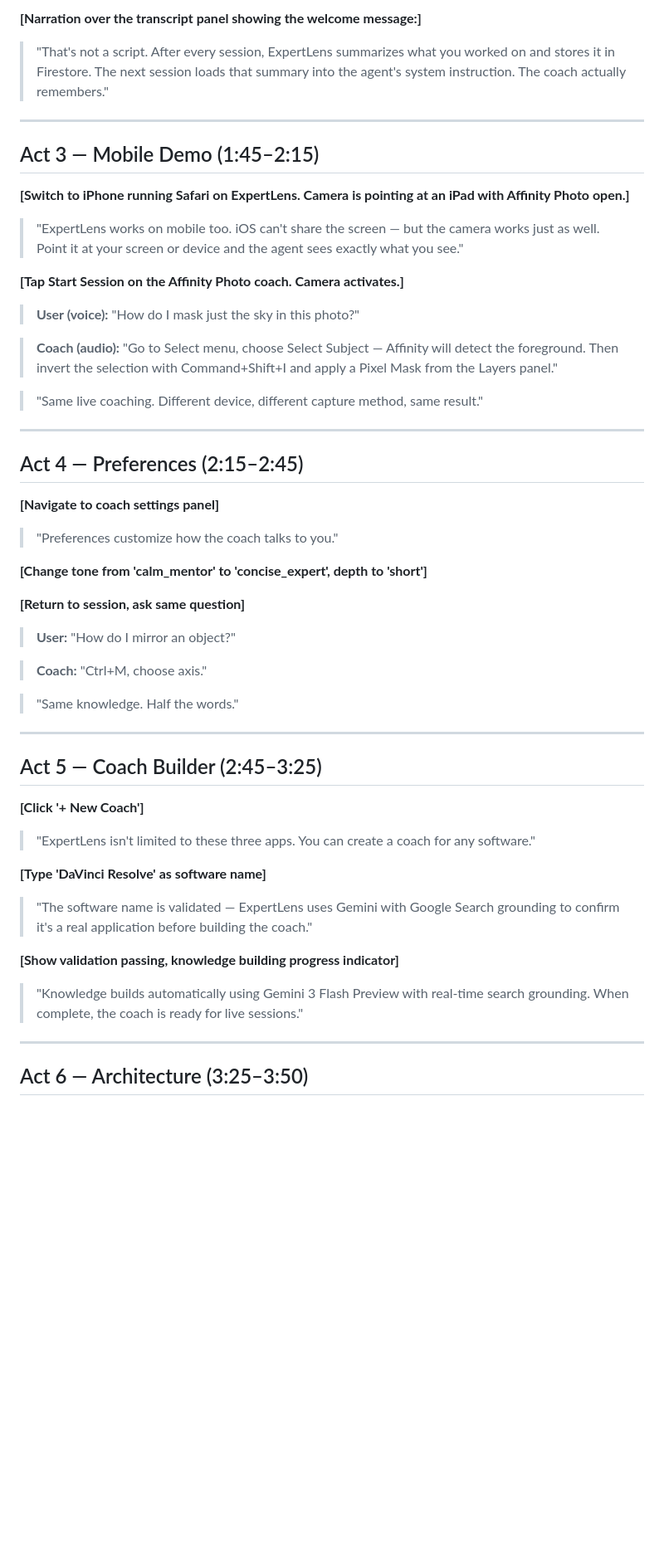
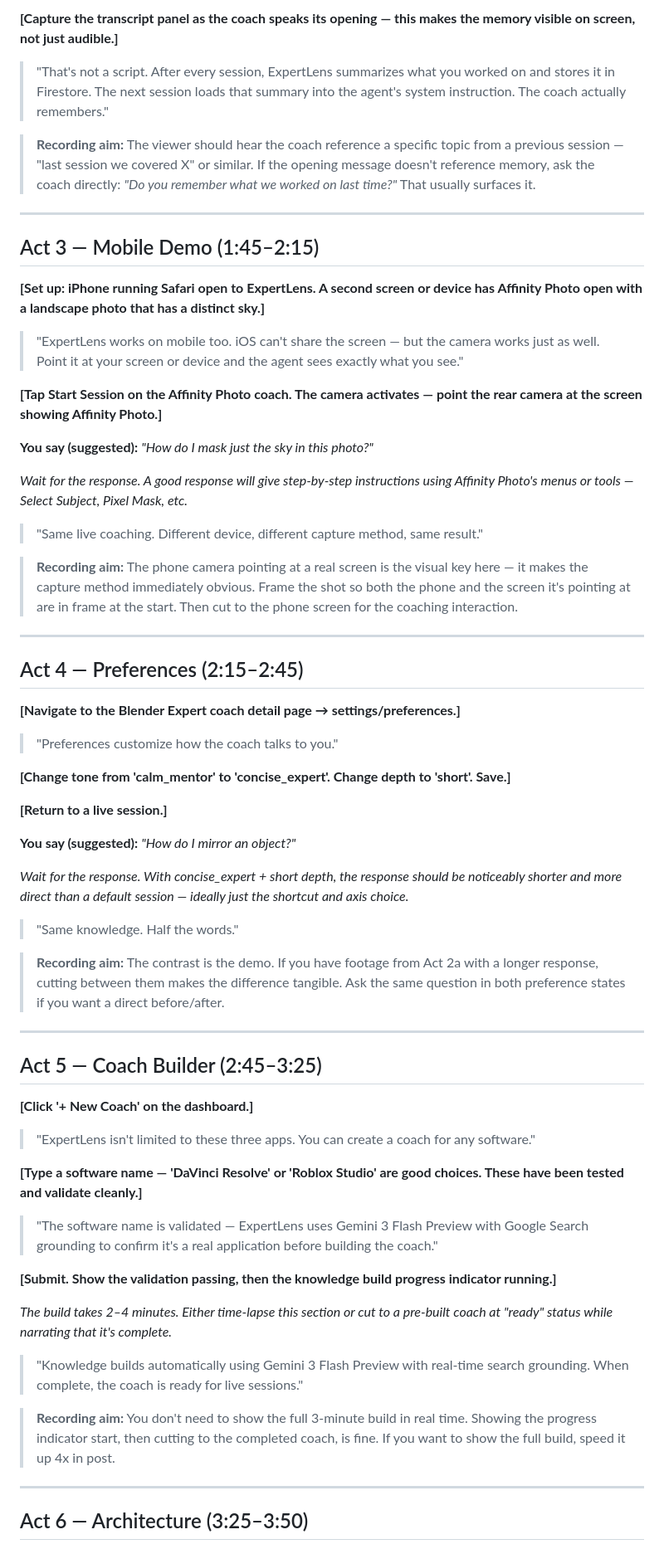
Before and after one commit to TheIllusionOfLife/ExpertLens, a Markdown page: demo/video_script.md, the part around one of its changes. Shown at 83% size. Drawn GitHub-style; blank space fills up the shorter version.

```diff
--- a/demo/video_script.md
+++ b/demo/video_script.md
@@ -53,57 +72,67 @@
 
-**[Narration over the transcript panel showing the welcome message:]**
+**[Capture the transcript panel as the coach speaks its opening — this makes the memory visible on screen, not just audible.]**
 
 > "That's not a script. After every session, ExpertLens summarizes what you worked on and stores it in Firestore. The next session loads that summary into the agent's system instruction. The coach actually remembers."
+
+> **Recording aim:** The viewer should hear the coach reference a specific topic from a previous session — "last session we covered X" or similar. If the opening message doesn't reference memory, ask the coach directly: *"Do you remember what we worked on last time?"* That usually surfaces it.
 
 ---
 
 ## Act 3 — Mobile Demo (1:45–2:15)
 
-**[Switch to iPhone running Safari on ExpertLens. Camera is pointing at an iPad with Affinity Photo open.]**
+**[Set up: iPhone running Safari open to ExpertLens. A second screen or device has Affinity Photo open with a landscape photo that has a distinct sky.]**
 
 > "ExpertLens works on mobile too. iOS can't share the screen — but the camera works just as well. Point it at your screen or device and the agent sees exactly what you see."
 
-**[Tap Start Session on the Affinity Photo coach. Camera activates.]**
+**[Tap Start Session on the Affinity Photo coach. The camera activates — point the rear camera at the screen showing Affinity Photo.]**
 
-> **User (voice):** "How do I mask just the sky in this photo?"
+**You say (suggested):** *"How do I mask just the sky in this photo?"*
 
-> **Coach (audio):** "Go to Select menu, choose Select Subject — Affinity will detect the foreground. Then invert the selection with Command+Shift+I and apply a Pixel Mask from the Layers panel."
+*Wait for the response. A good response will give step-by-step instructions using Affinity Photo's menus or tools — Select Subject, Pixel Mask, etc.*
 
 > "Same live coaching. Different device, different capture method, same result."
+
+> **Recording aim:** The phone camera pointing at a real screen is the visual key here — it makes the capture method immediately obvious. Frame the shot so both the phone and the screen it's pointing at are in frame at the start. Then cut to the phone screen for the coaching interaction.
 
 ---
 
 ## Act 4 — Preferences (2:15–2:45)
 
-**[Navigate to coach settings panel]**
+**[Navigate to the Blender Expert coach detail page → settings/preferences.]**
 
 > "Preferences customize how the coach talks to you."
 
-**[Change tone from 'calm_mentor' to 'concise_expert', depth to 'short']**
+**[Change tone from 'calm_mentor' to 'concise_expert'. Change depth to 'short'. Save.]**
 
-**[Return to session, ask same question]**
+**[Return to a live session.]**
 
-> **User:** "How do I mirror an object?"
+**You say (suggested):** *"How do I mirror an object?"*
 
-> **Coach:** "Ctrl+M, choose axis."
+*Wait for the response. With concise_expert + short depth, the response should be noticeably shorter and more direct than a default session — ideally just the shortcut and axis choice.*
 
 > "Same knowledge. Half the words."
+
+> **Recording aim:** The contrast is the demo. If you have footage from Act 2a with a longer response, cutting between them makes the difference tangible. Ask the same question in both preference states if you want a direct before/after.
 
 ---
 
 ## Act 5 — Coach Builder (2:45–3:25)
 
-**[Click '+ New Coach']**
+**[Click '+ New Coach' on the dashboard.]**
 
 > "ExpertLens isn't limited to these three apps. You can create a coach for any software."
 
-**[Type 'DaVinci Resolve' as software name]**
+**[Type a software name — 'DaVinci Resolve' or 'Roblox Studio' are good choices. These have been tested and validate cleanly.]**
 
-> "The software name is validated — ExpertLens uses Gemini with Google Search grounding to confirm it's a real application before building the coach."
+> "The software name is validated — ExpertLens uses Gemini 3 Flash Preview with Google Search grounding to confirm it's a real application before building the coach."
 
-**[Show validation passing, knowledge building progress indicator]**
+**[Submit. Show the validation passing, then the knowledge build progress indicator running.]**
+
+*The build takes 2–4 minutes. Either time-lapse this section or cut to a pre-built coach at "ready" status while narrating that it's complete.*
 
 > "Knowledge builds automatically using Gemini 3 Flash Preview with real-time search grounding. When complete, the coach is ready for live sessions."
+
+> **Recording aim:** You don't need to show the full 3-minute build in real time. Showing the progress indicator start, then cutting to the completed coach, is fine. If you want to show the full build, speed it up 4x in post.
 
 ---
 
```
Also changed, not shown: other parts of demo/video_script.md (+62 -31 lines).
